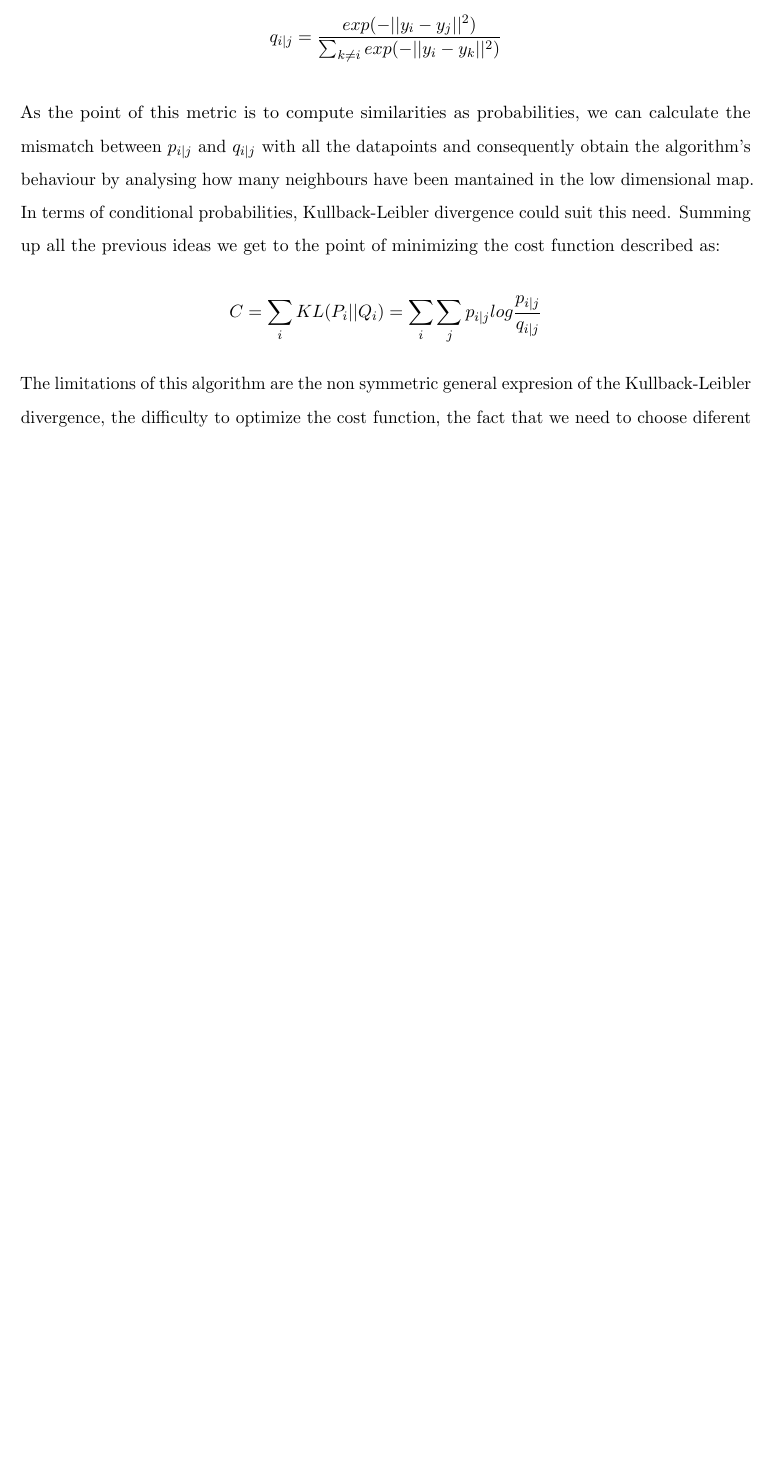
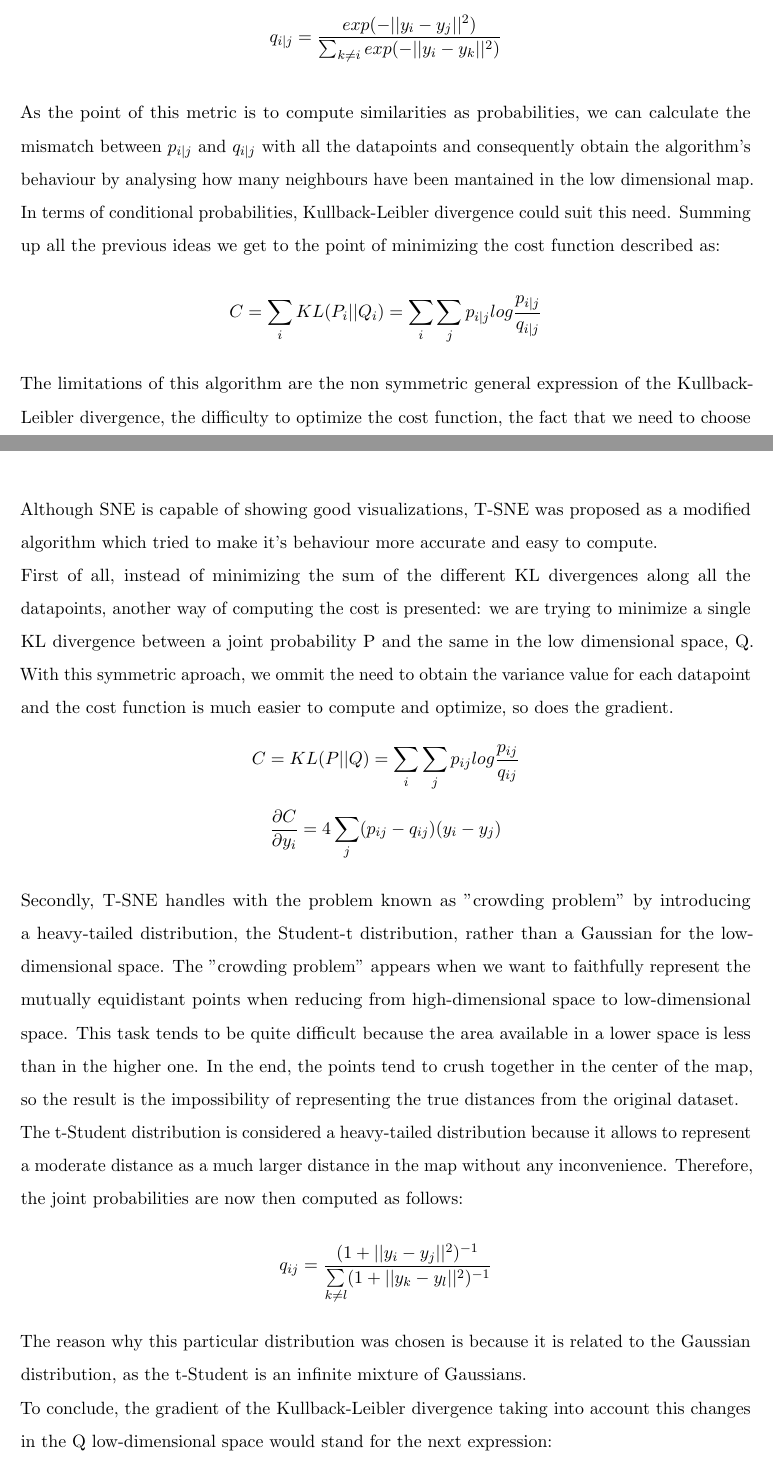
Before and after one commit to pcortajarena/tf-sne, a LaTeX document (text/template.tex): part of page 10 of 14 before the commit and two parts of pages 10 and 11 of 14 after it, the two joined at a grey line, cut so that both start at the same text, the shorter picture padded with empty space. Compiled offline with pdfLaTeX.

Commit message:
Latex: TSNE

```diff
--- a/text/template.tex
+++ b/text/template.tex
@@ -221,12 +221,24 @@ $$ q_{i|j} = \frac{exp(-||y_{i}-y_{j}||^{2})}{\sum _{k\neq i} exp (-||y_{i}-y_{k
 As the point of this metric is to compute similarities as probabilities, we can calculate the mismatch between $p_{i|j}$ and $q_{i|j}$ with all the datapoints and consequently obtain the algorithm's behaviour by analysing how many neighbours have been mantained in the low dimensional map. In terms of conditional probabilities, Kullback-Leibler divergence could suit this need. Summing up all the previous ideas we get to the point of minimizing the cost function described as:\\
 $$ C = \sum\limits_{i} KL(P_{i}||Q_{i}) = \sum\limits_{i} \sum\limits_{j} p_{i|j} log \frac{p_{i|j}}{q_{i|j}}$$
 
-The limitations of this algorithm are the non symmetric general expresion of the Kullback-Leibler divergence, the difficulty to optimize the cost function, the fact that we need to choose diferent values of the variance depending on the point and the "crowding problem". T-SNE tries to solve this limitations as in the next section is described.
+The limitations of this algorithm are the non symmetric general expression of the Kullback-Leibler divergence, the difficulty to optimize the cost function, the fact that we need to choose diferent values of the variance depending on the point and the "crowding problem". T-SNE tries to solve this limitations as in the next section is described.
 \newpage
 
 \subsection{T-SNE}
 \label{ssec:tsne}
+Although SNE is capable of showing good visualizations, T-SNE was proposed as a modified algorithm which tried to make it's behaviour more accurate and easy to compute.\\
+First of all, instead of minimizing the sum of the different KL divergences along all the datapoints, another way of computing the cost is presented: we are trying to minimize a single KL divergence between a joint probability P and the same in the low dimensional space, Q. With this symmetric aproach, we ommit the need to obtain the variance value for each datapoint and the cost function is much easier to compute and optimize, so does the gradient.
+$$ C = KL(P||Q) = \sum\limits_{i} \sum\limits_{j} p_{ij} log \frac{p_{ij}}{q_{ij}}$$
+$$ \frac{\partial C}{\partial y_{i}} = 4 \sum\limits_j (p_{ij} - q_{ij}) (y_{i} - y_{j}) $$
 
+Secondly, T-SNE handles with the problem known as "crowding problem" by introducing a heavy-tailed distribution, the Student-t distribution, rather than a Gaussian for the low-dimensional space. The "crowding problem" appears when we want to faithfully represent the mutually equidistant points when reducing from high-dimensional space to low-dimensional space. This task tends to be quite difficult because the area available in a lower space is less than in the higher one. In the end, the points tend to crush together in the center of the map, so the result is the impossibility of representing the true distances from the original dataset.\\
+The t-Student distribution is considered a heavy-tailed distribution because it allows to represent a moderate distance as a much larger distance in the map without any inconvenience.
+Therefore, the joint probabilities are now then computed as follows:\\
+$$ q_{ij} = \frac{(1+ ||y_{i}-y_{j}||^2)^{-1}} {\sum\limits_{k\neq l} (1+ ||y_{k}-y_{l}||^2)^{-1} }$$\\
+The reason why this particular distribution was chosen is because it is related to the Gaussian distribution, as the t-Student is an infinite mixture of Gaussians.\\
+To conclude, the gradient of the Kullback-Leibler divergence taking into account this changes in the Q low-dimensional space would stand for the next expression:\\
+$$ \frac{\partial C}{\partial y_{i}} = 4 \sum\limits_j (p_{ij} - q_{ij}) (y_{i} - y_{j}) (1+ ||y_{i}-y_{j}||^2)^{-1}$$
+\newpage
 %\begin{figure}
 %\centering
 %\includegraphics[width=16cm]{figures/prices.pdf}
```
Also changed, not shown: text/template.pdf, text/template.tex (6 more changed lines), 2 other files.
